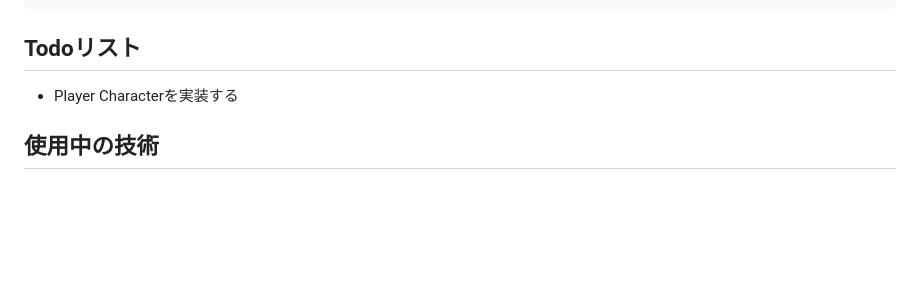
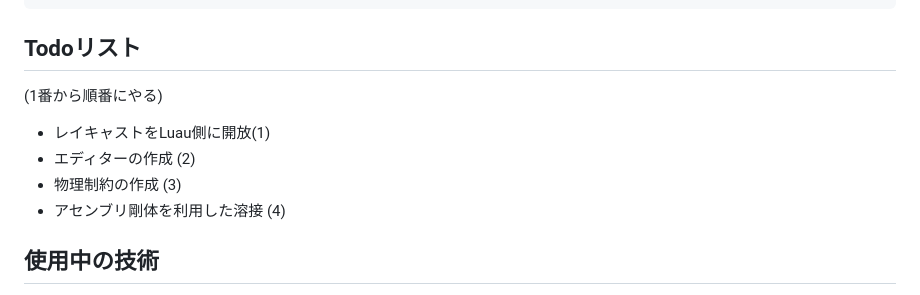
Before and after one commit to RadiantBird/Recubin, a Markdown page: readme.md, the part around the change. Rendered like a GitHub page; blank space fills up the shorter version.

Commit message:
changed readme. a little ;)

````diff
--- a/readme.md
+++ b/readme.md
@@ -47,7 +47,11 @@ Robloxの「Assembly」の概念は、PhysXの PxRigidDynamic そのものです
 ```
 
 ## Todoリスト
-- Player Characterを実装する
+(1番から順番にやる)
+- レイキャストをLuau側に開放(1)
+- エディターの作成 (2)
+- 物理制約の作成 (3)
+- アセンブリ剛体を利用した溶接 (4)
 
 ## 使用中の技術
 - C++
````
